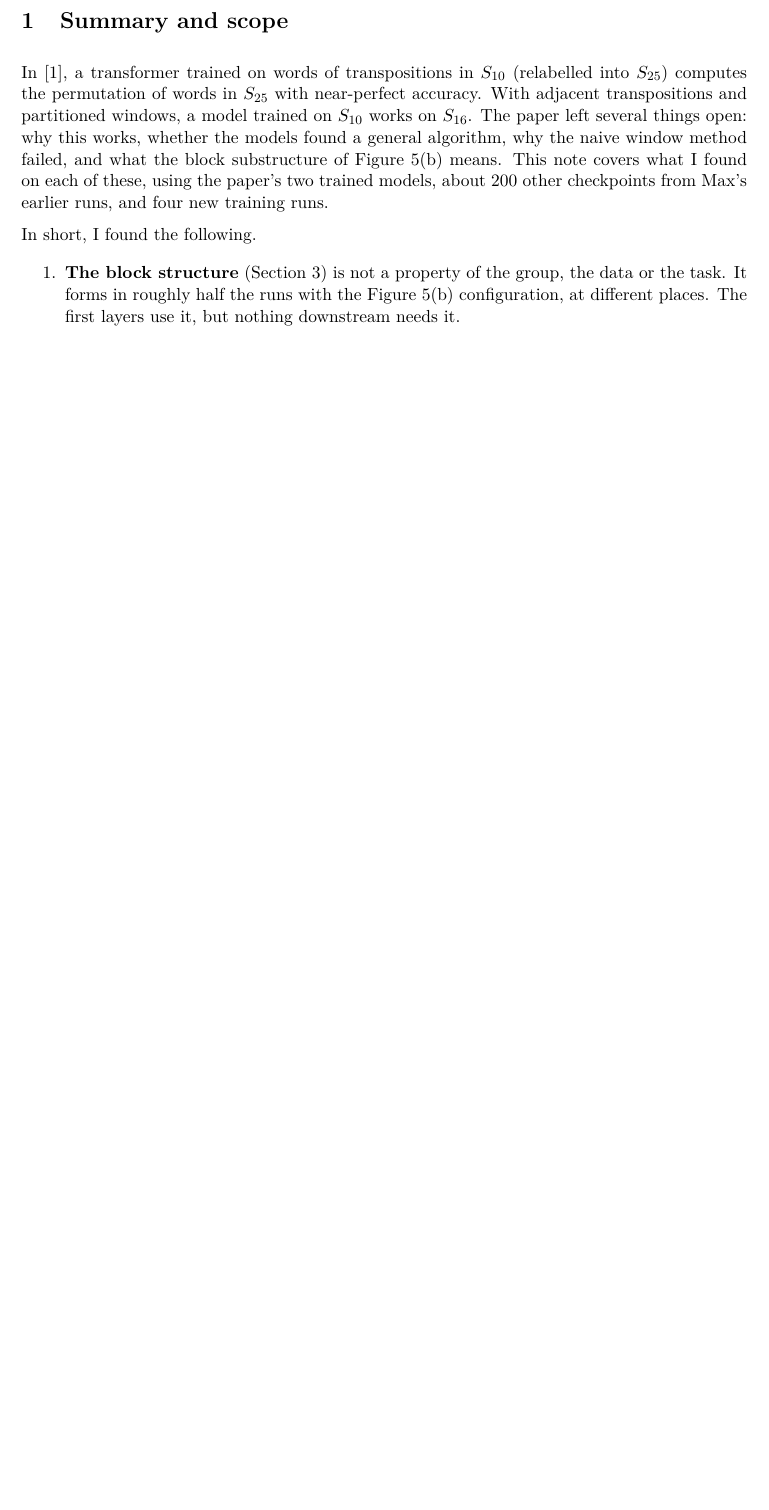
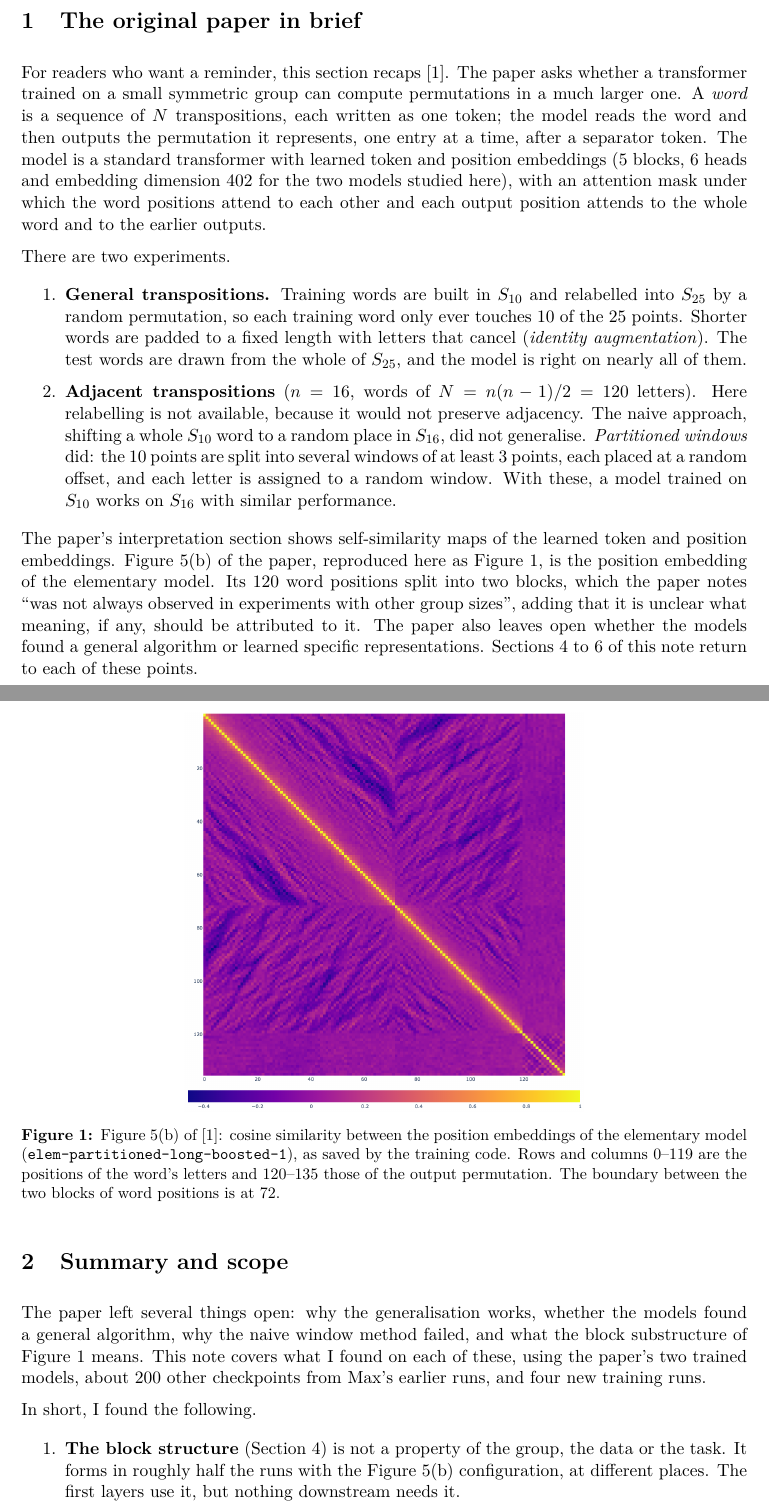
Before and after one commit to Midataur/permutations-redux, a LaTeX paper (claude-analysis/coauthor-note/note.tex): part of page 3 of 13 before the commit and two parts of pages 3 and 4 of 15 after it, the two joined at a grey line, cut at the place of the change, the shorter picture padded with empty space. Compiled offline with pdfLaTeX.

Commit message:
Co-author note: recap of the original paper with Figure 5(b)
Co-Authored-By: Claude Opus 5.5 <noreply@anthropic.com>
Claude-Session: https://claude.ai/code/session_01WzxN2tYTWe13gioE5CAftL

```diff
--- a/claude-analysis/coauthor-note/note.tex
+++ b/claude-analysis/coauthor-note/note.tex
@@ -8,6 +8,7 @@
 \usepackage{enumitem}
 \usepackage[hidelinks]{hyperref}
 \usepackage{caption}
+\usepackage{float}
 \captionsetup{font=small,labelfont=bf}
 \setlist{itemsep=2pt,topsep=4pt}
 \setlength{\parindent}{0pt}
@@ -40,9 +41,29 @@ In this note I summarise a three-day study of the models from~\cite{paper}. The
 \clearpage
 
 %=====================================================================
+\section{The original paper in brief}\label{sec:recap}
+
+For readers who want a reminder, this section recaps~\cite{paper}. The paper asks whether a transformer trained on a small symmetric group can compute permutations in a much larger one. A \emph{word} is a sequence of $N$ transpositions, each written as one token; the model reads the word and then outputs the permutation it represents, one entry at a time, after a separator token. The model is a standard transformer with learned token and position embeddings (5 blocks, 6 heads and embedding dimension 402 for the two models studied here), with an attention mask under which the word positions attend to each other and each output position attends to the whole word and to the earlier outputs.
+
+There are two experiments.
+\begin{enumerate}
+  \item \textbf{General transpositions.} Training words are built in $S_{10}$ and relabelled into $S_{25}$ by a random permutation, so each training word only ever touches 10 of the 25 points. Shorter words are padded to a fixed length with letters that cancel (\emph{identity augmentation}). The test words are drawn from the whole of $S_{25}$, and the model is right on nearly all of them.
+  \item \textbf{Adjacent transpositions} ($n=16$, words of $N=n(n-1)/2=120$ letters). Here relabelling is not available, because it would not preserve adjacency. The naive approach, shifting a whole $S_{10}$ word to a random place in $S_{16}$, did not generalise. \emph{Partitioned windows} did: the 10 points are split into several windows of at least 3 points, each placed at a random offset, and each letter is assigned to a random window. With these, a model trained on $S_{10}$ works on $S_{16}$ with similar performance.
+\end{enumerate}
+
+The paper's interpretation section shows self-similarity maps of the learned token and position embeddings. Figure~5(b) of the paper, reproduced here as Figure~\ref{fig:5b}, is the position embedding of the elementary model. Its 120 word positions split into two blocks, which the paper notes ``was not always observed in experiments with other group sizes'', adding that it is unclear what meaning, if any, should be attributed to it. The paper also leaves open whether the models found a general algorithm or learned specific representations. Sections~\ref{sec:blocks} to~\ref{sec:algorithm} of this note return to each of these points.
+
+\begin{figure}[H]
+\centering
+\includegraphics[width=0.55\textwidth]{fig5b_original.png}
+\caption{Figure~5(b) of~\cite{paper}: cosine similarity between the position embeddings of the elementary model (\texttt{elem-partitioned-long-boosted-1}), as saved by the training code. Rows and columns 0--119 are the positions of the word's letters and 120--135 those of the output permutation. The boundary between the two blocks of word positions is at 72.}
+\label{fig:5b}
+\end{figure}
+
+%=====================================================================
 \section{Summary and scope}
 
-In~\cite{paper}, a transformer trained on words of transpositions in $S_{10}$ (relabelled into $S_{25}$) computes the permutation of words in $S_{25}$ with near-perfect accuracy. With adjacent transpositions and partitioned windows, a model trained on $S_{10}$ works on $S_{16}$. The paper left several things open: why this works, whether the models found a general algorithm, why the naive window method failed, and what the block substructure of Figure~5(b) means. This note covers what I found on each of these, using the paper's two trained models, about 200 other checkpoints from Max's earlier runs, and four new training runs.
+The paper left several things open: why the generalisation works, whether the models found a general algorithm, why the naive window method failed, and what the block substructure of Figure~\ref{fig:5b} means. This note covers what I found on each of these, using the paper's two trained models, about 200 other checkpoints from Max's earlier runs, and four new training runs.
 
 In short, I found the following.
 \begin{enumerate}
```
Also changed, not shown: claude-analysis/coauthor-note/fig5b_original.png (added), claude-analysis/coauthor-note/note.pdf, claude-analysis/coauthor-note/note.tex (4 more changed lines).
